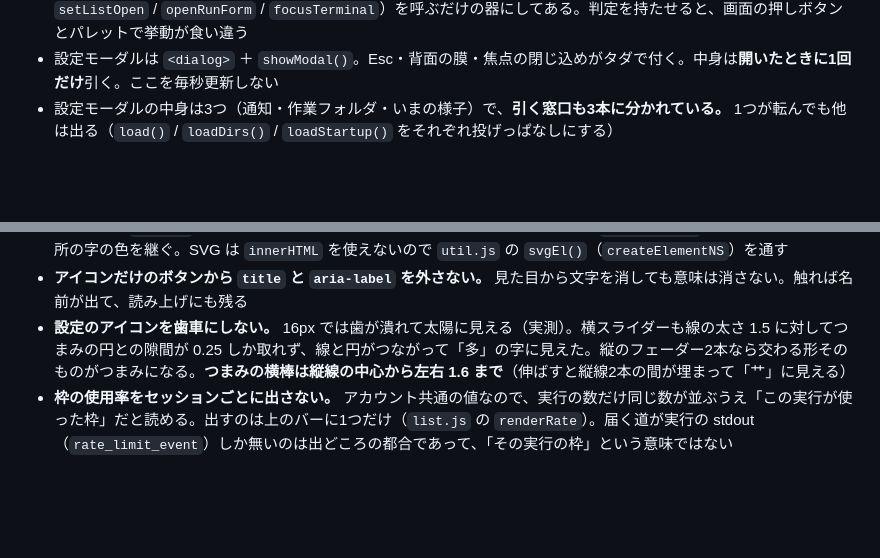
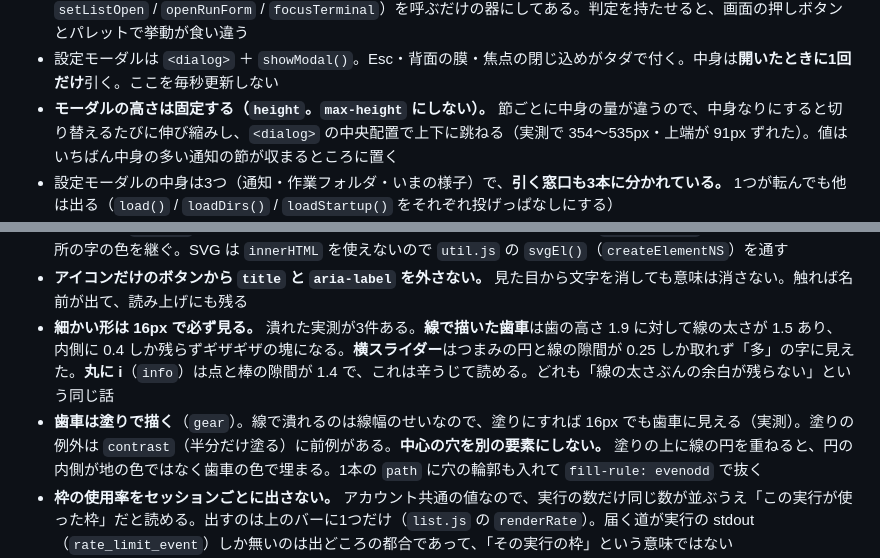
Before and after one commit to iyotaA/claude-deck, a Markdown page: public/CLAUDE.md, 2 parts joined by grey strips. Drawn GitHub-style; blank space fills up the shorter version.

Commit message:
docs: 高さの固定と、塗りの歯車を public/CLAUDE.md に書く
「設定のアイコンを歯車にしない」を「細かい形は 16px で必ず見る」に書き換えた。
潰れた実測3件（線の歯車・横スライダー・丸に i）は、どれも
「線の太さぶんの余白が残らない」という同じ話なので、そうまとめてある。

Co-Authored-By: Claude Opus 5 (1M context) <noreply@anthropic.com>

```diff
--- a/public/CLAUDE.md
+++ b/public/CLAUDE.md
@@ -142,6 +142,7 @@ ESM なので**読み込み順を人が守る必要はない。** import が解
 - **16ms の目安が当てはまるのは普通の描き直しまで。** 「続きを出す」で 60件を一気に継ぎ足す回と、絞り込みの語を変える回は元から 17〜35ms かかっている（実測。Markdown 化の前後どちらでも同じ）。ここを直すなら窓の刻みか描き直しの範囲の話で、**測ったあとに「前より遅くなった」と読み替えない**。比べるときは同じセッション・同じ件数・同じ操作で前後を測る
 - パレット（Ctrl+K）は**自分では何も決めない。** すでにある窓口（`select` / `setDetailTab` / `setInspector` / `setListOpen` / `openRunForm` / `focusTerminal`）を呼ぶだけの器にしてある。判定を持たせると、画面の押しボタンとパレットで挙動が食い違う
 - 設定モーダルは `<dialog>` ＋ `showModal()`。Esc・背面の膜・焦点の閉じ込めがタダで付く。中身は**開いたときに1回だけ**引く。ここを毎秒更新しない
+- **モーダルの高さは固定する（`height`。`max-height` にしない）。** 節ごとに中身の量が違うので、中身なりにすると切り替えるたびに伸び縮みし、`<dialog>` の中央配置で上下に跳ねる（実測で 354〜535px・上端が 91px ずれた）。値はいちばん中身の多い通知の節が収まるところに置く
 - 設定モーダルの中身は3つ（通知・作業フォルダ・いまの様子）で、**引く窓口も3本に分かれている。** 1つが転んでも他は出る（`load()` / `loadDirs()` / `loadStartup()` をそれぞれ投げっぱなしにする）
 - **その3つを1枚に積まない。左で節を選び、右に中身を出す。** 前は9つのかたまりが縦一列で、その中に「保存を押すまで効かないもの」「押した瞬間に効くもの」「そもそも変えられないもの」が同じ顔で混ざっていた。節を分けると、足のボタンを**いま開いている節に効くものだけ**に絞れる
 - **節の出し入れは CSS がやる**（`.settings[data-sec]` で絞る）。`settings.js` は `dataset.sec` に名前を書き、押した札の `aria-pressed` を付け替え、足の1行（`SEC_NOTE`）を入れ替えるだけ。JS で出し入れすると、節を1つ足すたびに配線が増える
@@ -434,7 +435,8 @@ Markdown 化する前の同じ操作が 28.3〜34.5ms。**この操作は元か
 - **更新の帯（`#update`）を `.statusbar` より後ろに置かない。** 帯が出るたびに、常設のステータスバーが下へずれて状態を見る位置が動く。帯は稀にしか出ないので、出たときだけ下がる形にする
 - **アイコンを絵文字にしない。形は `icons.js` の1箇所で持つ。** 絵文字は自分の色を持つので `--warn` のような状態色が乗らない（`run.css` の予算切れの印を絵文字にしなかったのと同じ理由）。線を `currentColor` にしておけば置いた場所の字の色を継ぐ。SVG は `innerHTML` を使えないので `util.js` の `svgEl()`（`createElementNS`）を通す
 - **アイコンだけのボタンから `title` と `aria-label` を外さない。** 見た目から文字を消しても意味は消さない。触れば名前が出て、読み上げにも残る
-- **設定のアイコンを歯車にしない。** 16px では歯が潰れて太陽に見える（実測）。横スライダーも線の太さ 1.5 に対してつまみの円との隙間が 0.25 しか取れず、線と円がつながって「多」の字に見えた。縦のフェーダー2本なら交わる形そのものがつまみになる。**つまみの横棒は縦線の中心から左右 1.6 まで**（伸ばすと縦線2本の間が埋まって「艹」に見える）
+- **細かい形は 16px で必ず見る。** 潰れた実測が3件ある。**線で描いた歯車**は歯の高さ 1.9 に対して線の太さが 1.5 あり、内側に 0.4 しか残らずギザギザの塊になる。**横スライダー**はつまみの円と線の隙間が 0.25 しか取れず「多」の字に見えた。**丸に i**（`info`）は点と棒の隙間が 1.4 で、これは辛うじて読める。どれも「線の太さぶんの余白が残らない」という同じ話
+- **歯車は塗りで描く**（`gear`）。線で潰れるのは線幅のせいなので、塗りにすれば 16px でも歯車に見える（実測）。塗りの例外は `contrast`（半分だけ塗る）に前例がある。**中心の穴を別の要素にしない。** 塗りの上に線の円を重ねると、円の内側が地の色ではなく歯車の色で埋まる。1本の `path` に穴の輪郭も入れて `fill-rule: evenodd` で抜く
 - **枠の使用率をセッションごとに出さない。** アカウント共通の値なので、実行の数だけ同じ数が並ぶうえ「この実行が使った枠」だと読める。出すのは上のバーに1つだけ（`list.js` の `renderRate`）。届く道が実行の stdout（`rate_limit_event`）しか無いのは出どころの都合であって、「その実行の枠」という意味ではない
 - **枠の使用率を行から拾わない。** フレームの封筒（`{rows, stats, rate}`）に1つだけ載って来るので、`runs.js` がモジュール変数に受けて `newestRateLimit()` で返す。行を舐めて「いちばん新しいもの」を選ぶ形にすると、実行が履歴から押し出された瞬間に数が消える
 - **古い枠の数を今の数の顔で出さない。** `resetsAt` を過ぎた5時間枠は落とし、5分より古い観測には「いつ測ったか」を添える（判断は `runs.js` の `rateView`）。**`resetsAt` は秒**の unix 時刻なので、ミリ秒として比べると必ず過去になって5時間枠が常に消える
```
